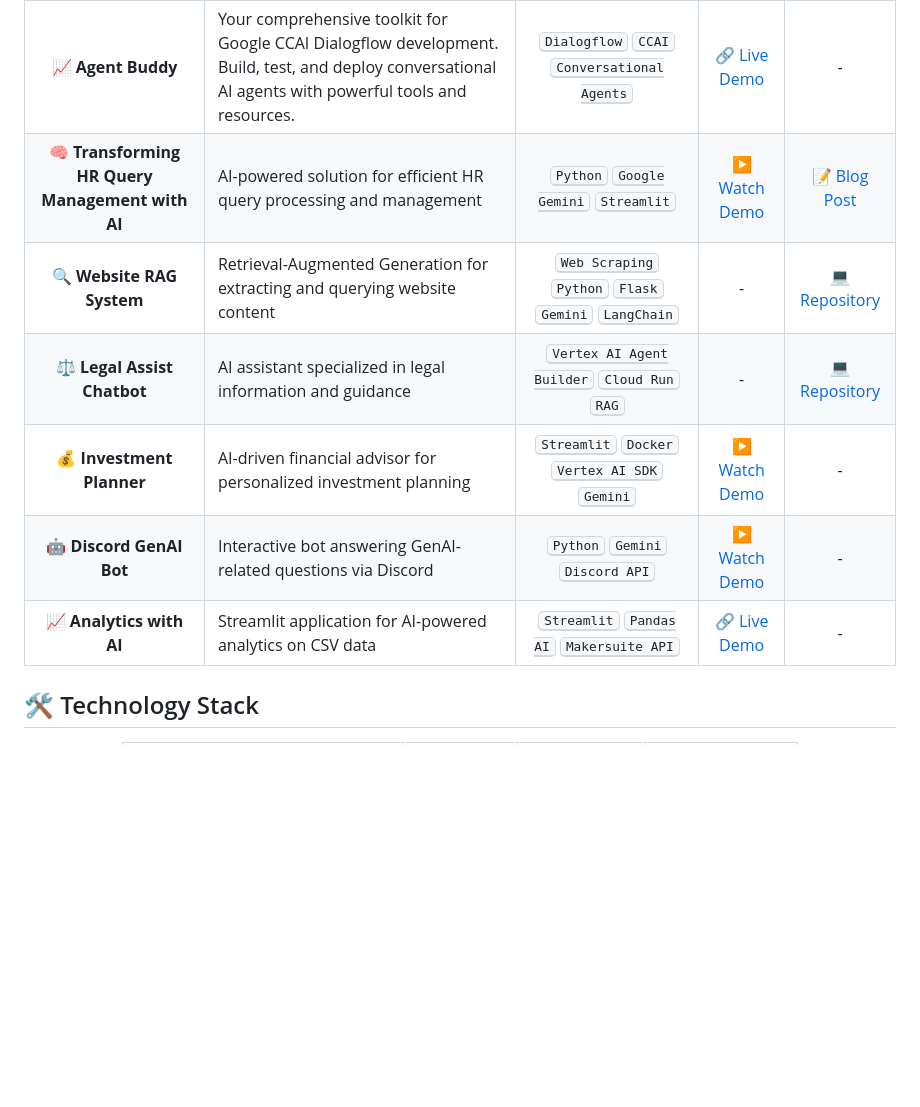
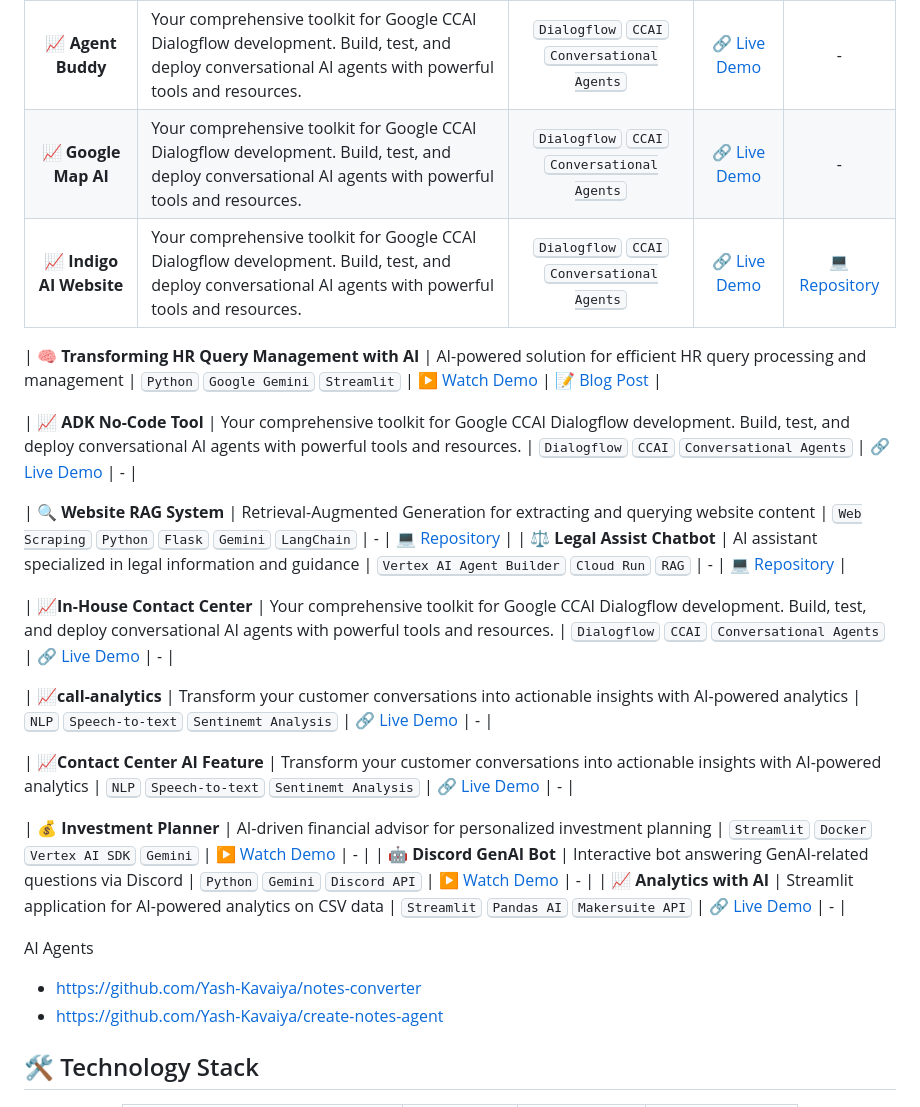
Before and after one commit to Yash-Kavaiya/GenAI-Projects, a Markdown page: README.md, the part around the change. Drawn GitHub-style; blank space fills up the shorter version.

```diff
--- a/README.md
+++ b/README.md
@@ -18,12 +18,32 @@ Here's a comprehensive list of my generative AI projects, complete with technolo
 | Project | Description | Technologies | Live Demo Link | Resources |
 |:-------:|-------------|:------------:|:----:|:---------:|
 | **📈 Agent Buddy** | Your comprehensive toolkit for Google CCAI Dialogflow development. Build, test, and deploy conversational AI agents with powerful tools and resources. | <kbd>Dialogflow</kbd> <kbd>CCAI</kbd> <kbd>Conversational Agents</kbd> | [🔗 Live Demo](https://agent-buddy.lovable.app/) | - |
+| **📈 Google Map AI** | Your comprehensive toolkit for Google CCAI Dialogflow development. Build, test, and deploy conversational AI agents with powerful tools and resources. | <kbd>Dialogflow</kbd> <kbd>CCAI</kbd> <kbd>Conversational Agents</kbd> | [🔗 Live Demo](https://agent-buddy.lovable.app/) | - |
+| **📈 Indigo AI Website** | Your comprehensive toolkit for Google CCAI Dialogflow development. Build, test, and deploy conversational AI agents with powerful tools and resources. | <kbd>Dialogflow</kbd> <kbd>CCAI</kbd> <kbd>Conversational Agents</kbd> | [🔗 Live Demo](https://github.com/Yash-Kavaiya/indigo-AI-website) | [💻 Repository](https://github.com/Yash-Kavaiya/indigo-AI-website)  |
+
 | **🧠 Transforming HR Query Management with AI** | AI-powered solution for efficient HR query processing and management | <kbd>Python</kbd> <kbd>Google Gemini</kbd> <kbd>Streamlit</kbd> | [▶️ Watch Demo](https://youtu.be/GN_zE5FG-oo?si=GnwUr523wjFCW9i7) | [📝 Blog Post](https://www.linkedin.com/pulse/transforming-hr-query-management-ai-genai-guru-oxknf/?trackingId=94A0nJvYXYY1BebVK5Y84Q%3D%3D) |
+
+| **📈 ADK No-Code Tool** | Your comprehensive toolkit for Google CCAI Dialogflow development. Build, test, and deploy conversational AI agents with powerful tools and resources. | <kbd>Dialogflow</kbd> <kbd>CCAI</kbd> <kbd>Conversational Agents</kbd> | [🔗 Live Demo](https://agent-buddy.lovable.app/) | - |
+
 | **🔍 Website RAG System** | Retrieval-Augmented Generation for extracting and querying website content | <kbd>Web Scraping</kbd> <kbd>Python</kbd> <kbd>Flask</kbd> <kbd>Gemini</kbd> <kbd>LangChain</kbd> | - | [💻 Repository](https://github.com/Yash-Kavaiya/Website-RAG) |
 | **⚖️ Legal Assist Chatbot** | AI assistant specialized in legal information and guidance | <kbd>Vertex AI Agent Builder</kbd> <kbd>Cloud Run</kbd> <kbd>RAG</kbd> | - | [💻 Repository](https://github.com/Yash-Kavaiya/Legal-Assist-Chatbot) |
+
+| **📈In-House Contact Center** | Your comprehensive toolkit for Google CCAI Dialogflow development. Build, test, and deploy conversational AI agents with powerful tools and resources. | <kbd>Dialogflow</kbd> <kbd>CCAI</kbd> <kbd>Conversational Agents</kbd> | [🔗 Live Demo](https://agent-buddy.lovable.app/) | - |
+
+| **📈call-analytics** | Transform your customer conversations into actionable insights with AI-powered analytics | <kbd>NLP</kbd> <kbd>Speech-to-text</kbd> <kbd>Sentinemt Analysis</kbd> | [🔗 Live Demo](https://call-analyticsnext.vercel.app/) | - |
+
+| **📈Contact Center AI Feature** | Transform your customer conversations into actionable insights with AI-powered analytics | <kbd>NLP</kbd> <kbd>Speech-to-text</kbd> <kbd>Sentinemt Analysis</kbd> | [🔗 Live Demo](https://github.com/Yash-Kavaiya/Contact-Center-AI-Feature) | - |
+
 | **💰 Investment Planner** | AI-driven financial advisor for personalized investment planning | <kbd>Streamlit</kbd> <kbd>Docker</kbd> <kbd>Vertex AI SDK</kbd> <kbd>Gemini</kbd> | [▶️ Watch Demo](https://youtu.be/OPDg4K8Ft9E?si=QiKrNPZ0ORhfVdSB) | - |
 | **🤖 Discord GenAI Bot** | Interactive bot answering GenAI-related questions via Discord | <kbd>Python</kbd> <kbd>Gemini</kbd> <kbd>Discord API</kbd> | [▶️ Watch Demo](https://youtu.be/cGjR4ExG7zo?si=p8dWQWhlCwHr3JbN) | - |
 | **📈 Analytics with AI** | Streamlit application for AI-powered analytics on CSV data | <kbd>Streamlit</kbd> <kbd>Pandas AI</kbd> <kbd>Makersuite API</kbd> | [🔗 Live Demo](https://pandas-ai-website.streamlit.app/) | - |
+
+
+
+AI Agents
+
+- https://github.com/Yash-Kavaiya/notes-converter
+- https://github.com/Yash-Kavaiya/create-notes-agent
 
 ## 🛠️ Technology Stack
 
```
